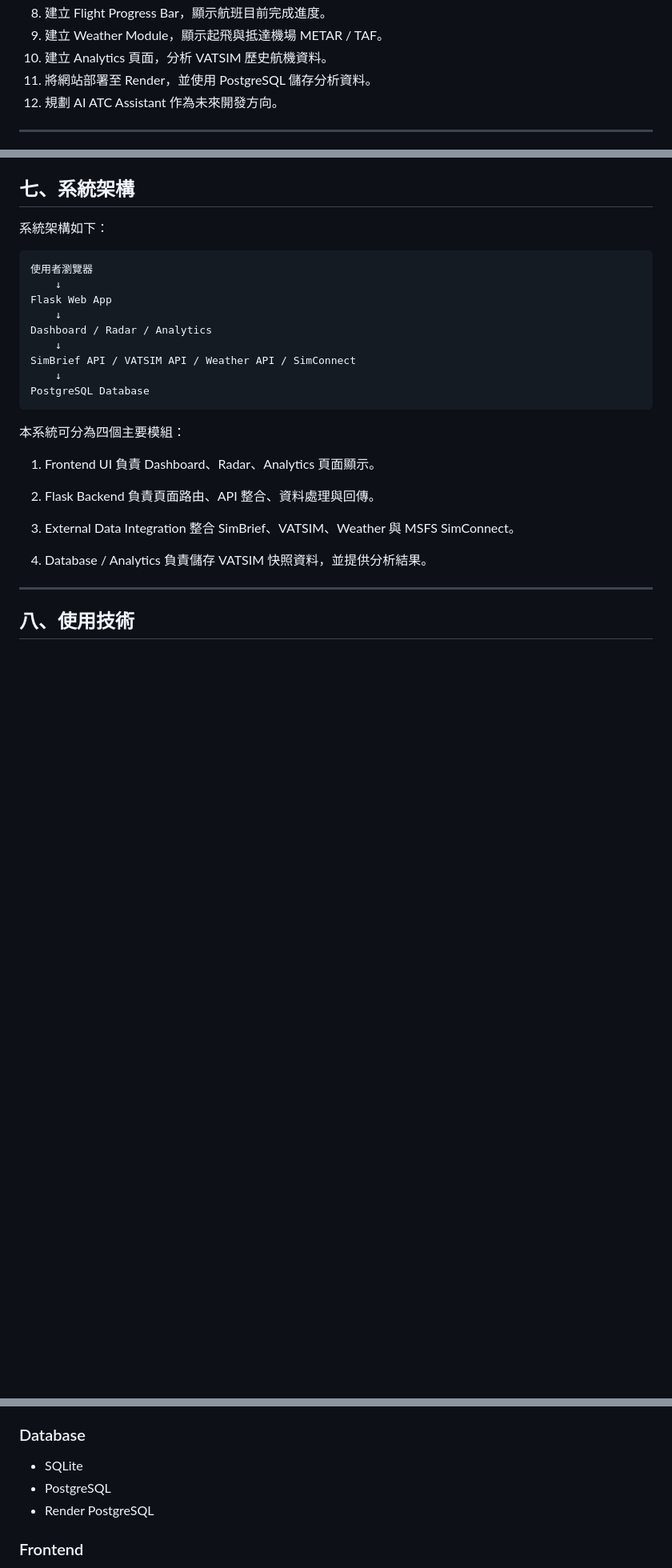
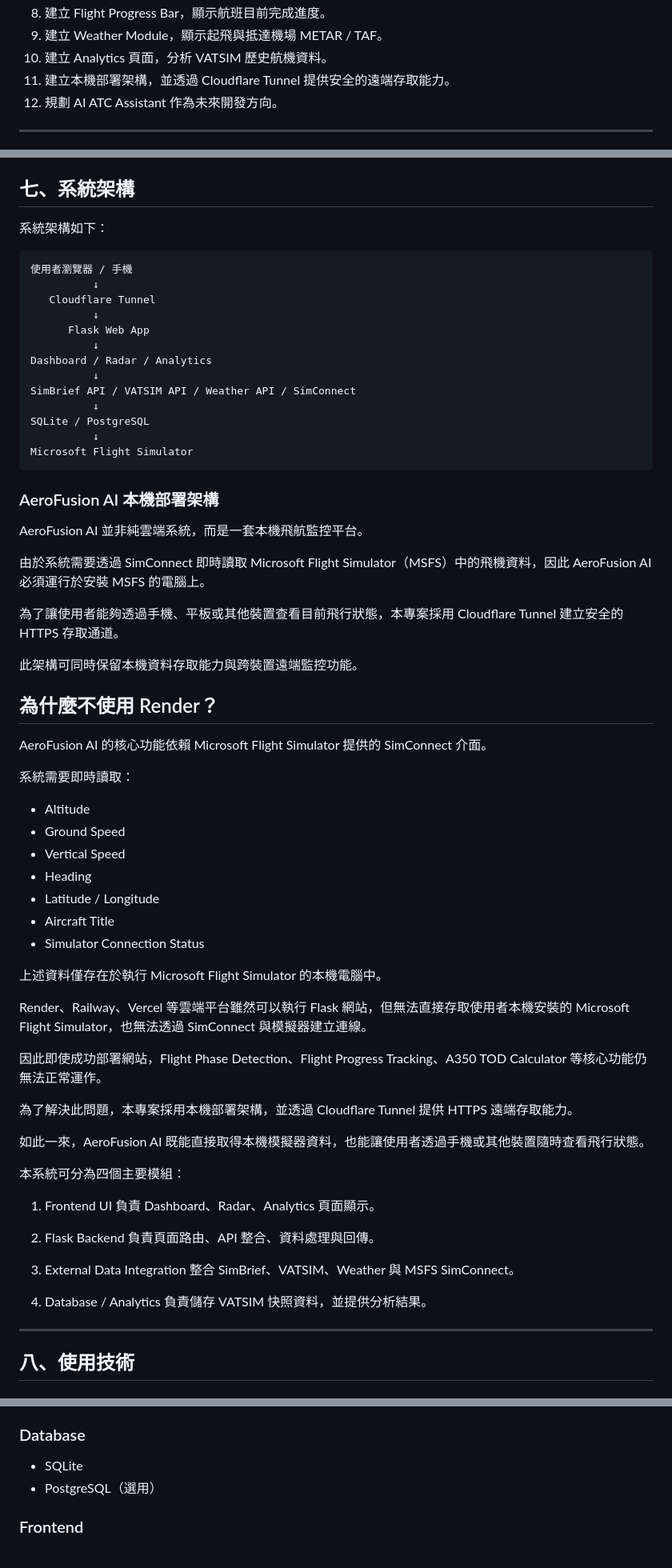
Before and after one commit to Botontax/AeroFusion-AI, a Markdown page: README.md, 3 parts joined by grey strips. Shown at 80% size. Drawn GitHub-style; blank space fills up the shorter version.

````diff
--- a/README.md
+++ b/README.md
@@ -34,7 +34,7 @@
 8. 建立 Flight Progress Bar，顯示航班目前完成進度。
 9. 建立 Weather Module，顯示起飛與抵達機場 METAR / TAF。
 10. 建立 Analytics 頁面，分析 VATSIM 歷史航機資料。
-11. 將網站部署至 Render，並使用 PostgreSQL 儲存分析資料。
+11. 建立本機部署架構，並透過 Cloudflare Tunnel 提供安全的遠端存取能力。
 12. 規劃 AI ATC Assistant 作為未來開發方向。
 
 ---
@@ -288,16 +288,53 @@ Dashboard 可一鍵切換至 Radar 頁面，Radar 頁面也可回到 Dashboard
 系統架構如下：
 
 ```text
-使用者瀏覽器
-    ↓
-Flask Web App
-    ↓
+使用者瀏覽器 / 手機
+          ↓
+   Cloudflare Tunnel
+          ↓
+      Flask Web App
+          ↓
 Dashboard / Radar / Analytics
-    ↓
+          ↓
 SimBrief API / VATSIM API / Weather API / SimConnect
-    ↓
-PostgreSQL Database
+          ↓
+SQLite / PostgreSQL
+          ↓
+Microsoft Flight Simulator
 ```
+### AeroFusion AI 本機部署架構
+
+AeroFusion AI 並非純雲端系統，而是一套本機飛航監控平台。
+
+由於系統需要透過 SimConnect 即時讀取 Microsoft Flight Simulator（MSFS）中的飛機資料，因此 AeroFusion AI 必須運行於安裝 MSFS 的電腦上。
+
+為了讓使用者能夠透過手機、平板或其他裝置查看目前飛行狀態，本專案採用 Cloudflare Tunnel 建立安全的 HTTPS 存取通道。
+
+此架構可同時保留本機資料存取能力與跨裝置遠端監控功能。
+
+## 為什麼不使用 Render？
+
+AeroFusion AI 的核心功能依賴 Microsoft Flight Simulator 提供的 SimConnect 介面。
+
+系統需要即時讀取：
+
+- Altitude
+- Ground Speed
+- Vertical Speed
+- Heading
+- Latitude / Longitude
+- Aircraft Title
+- Simulator Connection Status
+
+上述資料僅存在於執行 Microsoft Flight Simulator 的本機電腦中。
+
+Render、Railway、Vercel 等雲端平台雖然可以執行 Flask 網站，但無法直接存取使用者本機安裝的 Microsoft Flight Simulator，也無法透過 SimConnect 與模擬器建立連線。
+
+因此即使成功部署網站，Flight Phase Detection、Flight Progress Tracking、A350 TOD Calculator 等核心功能仍無法正常運作。
+
+為了解決此問題，本專案採用本機部署架構，並透過 Cloudflare Tunnel 提供 HTTPS 遠端存取能力。
+
+如此一來，AeroFusion AI 既能直接取得本機模擬器資料，也能讓使用者透過手機或其他裝置隨時查看飛行狀態。
 
 本系統可分為四個主要模組：
 
@@ -329,8 +366,7 @@ PostgreSQL Database
 ### Database
 
 * SQLite
-* PostgreSQL
-* Render PostgreSQL
+* PostgreSQL（選用）
 
 ### Frontend
 
````
Also changed, not shown: other parts of README.md (+22 -2 lines).
